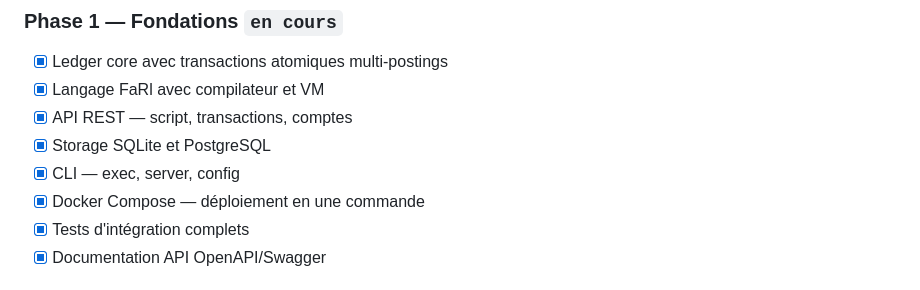
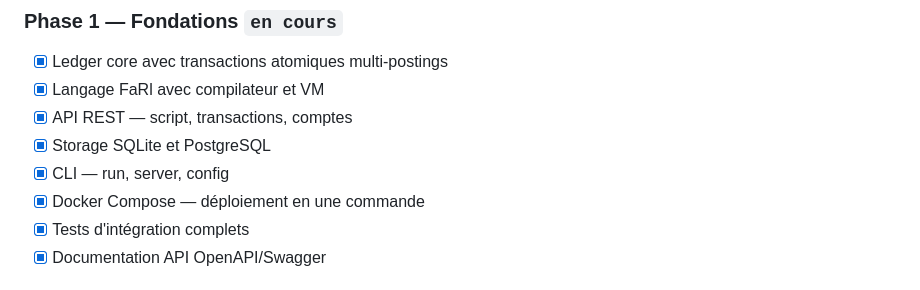
Before and after one commit to amezianechayer/aurex, a Markdown page: README.md, the part around the change. Drawn GitHub-style.

Commit message:
docs: update CLI feature description in README

```diff
--- a/README.md
+++ b/README.md
@@ -261,7 +261,7 @@ corren storage init                   # Initialiser le schéma de base de donné
 - [x] Langage FaRl avec compilateur et VM
 - [x] API REST — script, transactions, comptes
 - [x] Storage SQLite et PostgreSQL
-- [x] CLI — exec, server, config
+- [x] CLI — run, server, config
 - [x] Docker Compose — déploiement en une commande
 - [x] Tests d'intégration complets
 - [x] Documentation API OpenAPI/Swagger
```
